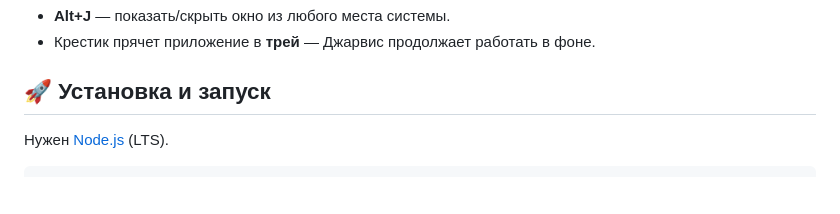
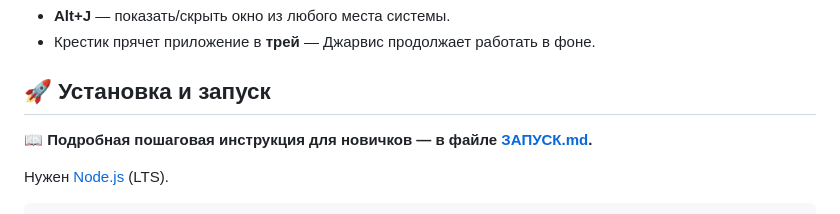
Before and after one commit to bleakcatyt-ctrl/sanction, a Markdown page: README.md, the part around the change. GitHub-like rendering; blank space fills up the shorter version.

Commit message:
Добавлена подробная инструкция по запуску (ЗАПУСК.md)
Co-authored-by: arena-agent <297053741+arena-agent@users.noreply.github.com>

```diff
--- a/README.md
+++ b/README.md
@@ -38,6 +38,8 @@
 - Крестик прячет приложение в **трей** — Джарвис продолжает работать в фоне.
 
 ## 🚀 Установка и запуск
+
+📖 **Подробная пошаговая инструкция для новичков — в файле [ЗАПУСК.md](ЗАПУСК.md).**
 
 Нужен [Node.js](https://nodejs.org) (LTS).
 
```
Also changed, not shown: ЗАПУСК.md (added, +168 -0 lines).
